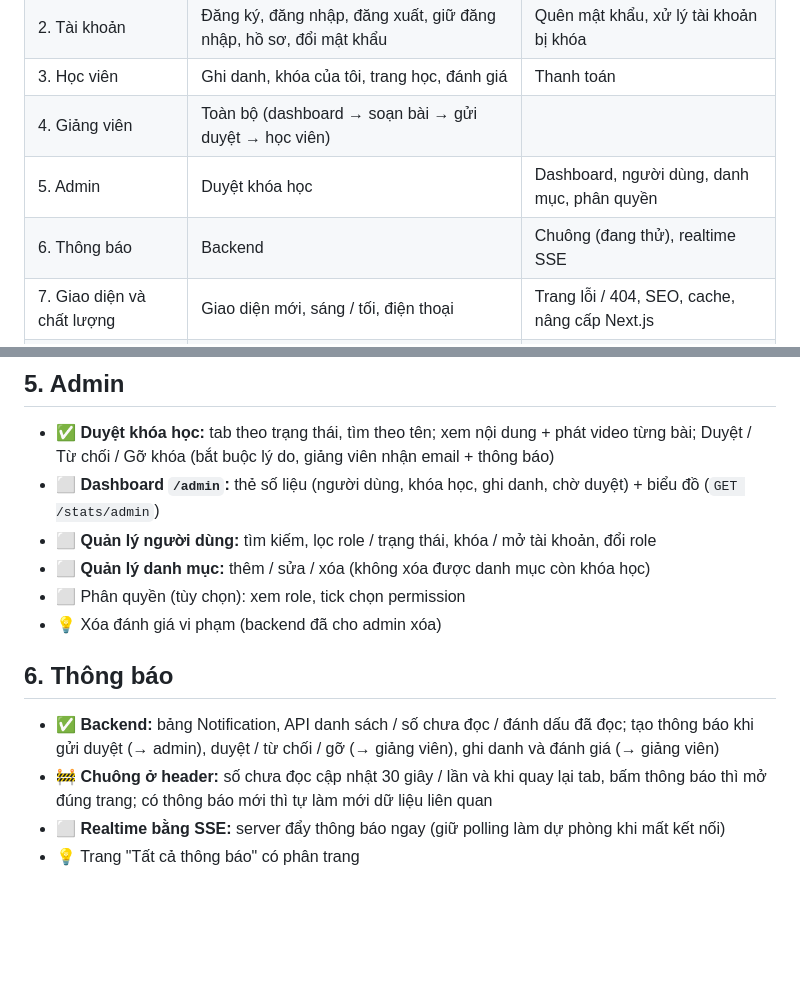
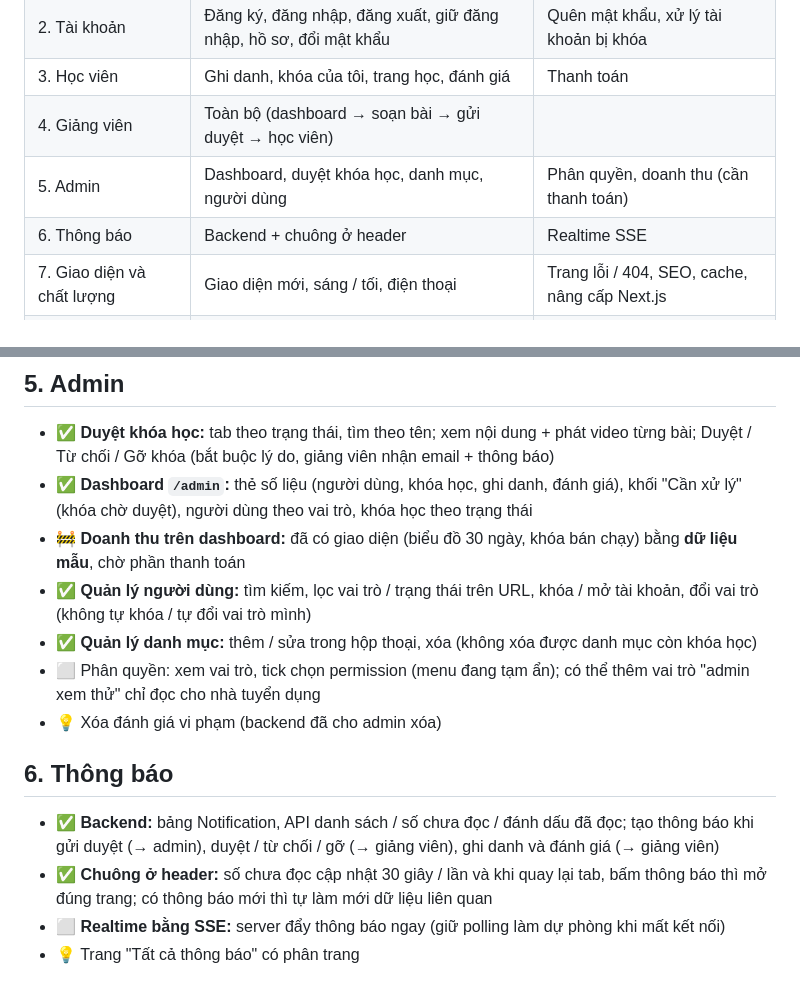
Before and after one commit to DoanDatt/Edu_Platform, a Markdown page: docs/features.md, 2 parts joined by grey strips. GitHub-like rendering; blank space fills up the shorter version.

Commit message:
docs: cập nhật danh sách chức năng sau Mốc 5

```diff
--- a/docs/features.md
+++ b/docs/features.md
@@ -13,8 +13,8 @@ Trạng thái ngày 27/10/2026: ✅ xong · 🚧 đang làm · ⬜ chưa làm ·
 | 2. Tài khoản | Đăng ký, đăng nhập, đăng xuất, giữ đăng nhập, hồ sơ, đổi mật khẩu | Quên mật khẩu, xử lý tài khoản bị khóa |
 | 3. Học viên | Ghi danh, khóa của tôi, trang học, đánh giá | Thanh toán |
 | 4. Giảng viên | Toàn bộ (dashboard → soạn bài → gửi duyệt → học viên) | |
-| 5. Admin | Duyệt khóa học | Dashboard, người dùng, danh mục, phân quyền |
-| 6. Thông báo | Backend | Chuông (đang thử), realtime SSE |
+| 5. Admin | Dashboard, duyệt khóa học, danh mục, người dùng | Phân quyền, doanh thu (cần thanh toán) |
+| 6. Thông báo | Backend + chuông ở header | Realtime SSE |
 | 7. Giao diện và chất lượng | Giao diện mới, sáng / tối, điện thoại | Trang lỗi / 404, SEO, cache, nâng cấp Next.js |
 | 8. Backend và hạ tầng | Gần như đủ | Email khi deploy |
 
@@ -70,16 +70,17 @@ Trạng thái ngày 27/10/2026: ✅ xong · 🚧 đang làm · ⬜ chưa làm ·
 ## 5. Admin
 
 - ✅ **Duyệt khóa học:** tab theo trạng thái, tìm theo tên; xem nội dung + phát video từng bài; Duyệt / Từ chối / Gỡ khóa (bắt buộc lý do, giảng viên nhận email + thông báo)
-- ⬜ **Dashboard `/admin`:** thẻ số liệu (người dùng, khóa học, ghi danh, chờ duyệt) + biểu đồ (`GET /stats/admin`)
-- ⬜ **Quản lý người dùng:** tìm kiếm, lọc role / trạng thái, khóa / mở tài khoản, đổi role
-- ⬜ **Quản lý danh mục:** thêm / sửa / xóa (không xóa được danh mục còn khóa học)
-- ⬜ Phân quyền (tùy chọn): xem role, tick chọn permission
+- ✅ **Dashboard `/admin`:** thẻ số liệu (người dùng, khóa học, ghi danh, đánh giá), khối "Cần xử lý" (khóa chờ duyệt), người dùng theo vai trò, khóa học theo trạng thái
+- 🚧 **Doanh thu trên dashboard:** đã có giao diện (biểu đồ 30 ngày, khóa bán chạy) bằng **dữ liệu mẫu**, chờ phần thanh toán
+- ✅ **Quản lý người dùng:** tìm kiếm, lọc vai trò / trạng thái trên URL, khóa / mở tài khoản, đổi vai trò (không tự khóa / tự đổi vai trò mình)
+- ✅ **Quản lý danh mục:** thêm / sửa trong hộp thoại, xóa (không xóa được danh mục còn khóa học)
+- ⬜ Phân quyền: xem vai trò, tick chọn permission (menu đang tạm ẩn); có thể thêm vai trò "admin xem thử" chỉ đọc cho nhà tuyển dụng
 - 💡 Xóa đánh giá vi phạm (backend đã cho admin xóa)
 
 ## 6. Thông báo
 
 - ✅ **Backend:** bảng Notification, API danh sách / số chưa đọc / đánh dấu đã đọc; tạo thông báo khi gửi duyệt (→ admin), duyệt / từ chối / gỡ (→ giảng viên), ghi danh và đánh giá (→ giảng viên)
-- 🚧 **Chuông ở header:** số chưa đọc cập nhật 30 giây / lần và khi quay lại tab, bấm thông báo thì mở đúng trang; có thông báo mới thì tự làm mới dữ liệu liên quan
+- ✅ **Chuông ở header:** số chưa đọc cập nhật 30 giây / lần và khi quay lại tab, bấm thông báo thì mở đúng trang; có thông báo mới thì tự làm mới dữ liệu liên quan
 - ⬜ **Realtime bằng SSE:** server đẩy thông báo ngay (giữ polling làm dự phòng khi mất kết nối)
 - 💡 Trang "Tất cả thông báo" có phân trang
 
```
Also changed, not shown: other parts of docs/features.md (+1 -1 lines).
